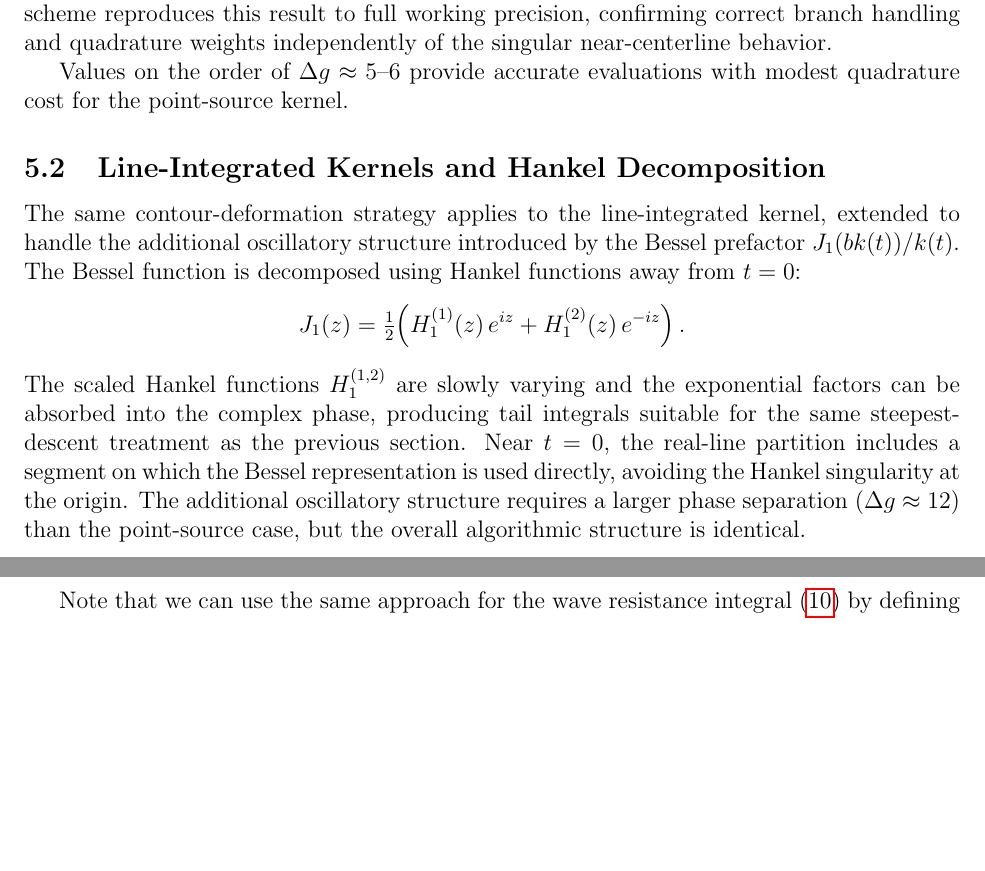
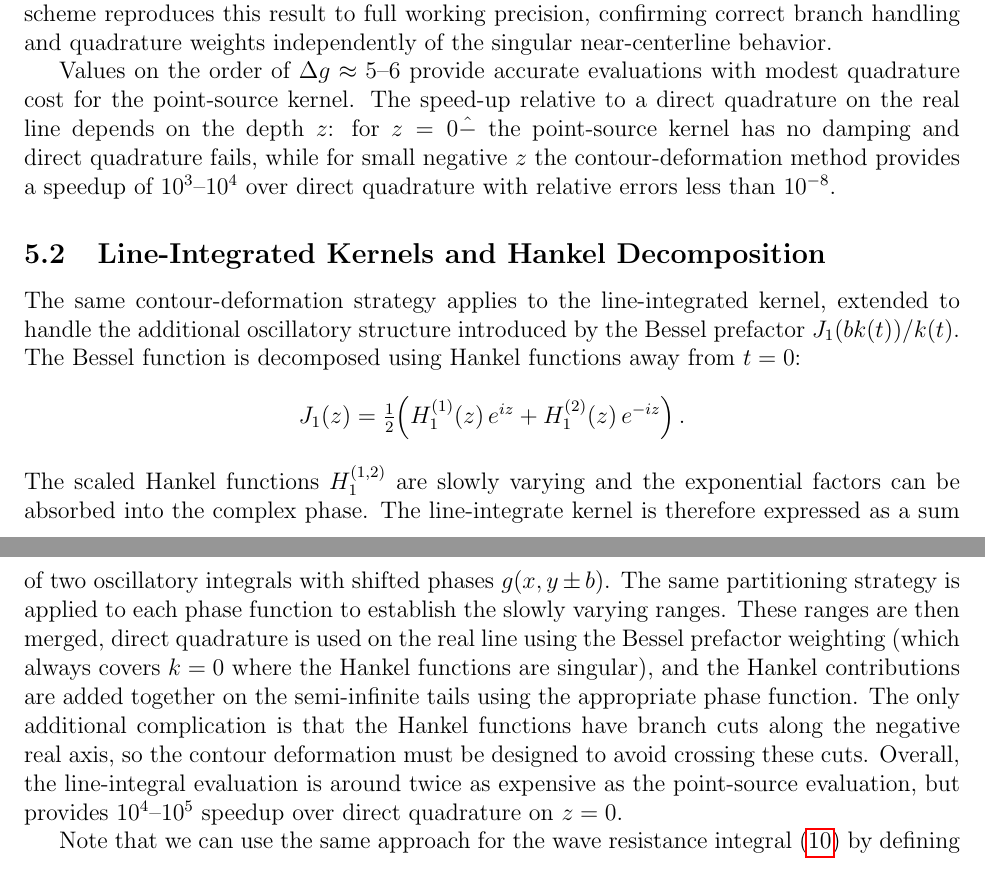
Before and after one commit to weymouth/KelvinFlatShip, a LaTeX paper (tex/KelvinGreenWriteup.tex): two parts of pages 8 and 9 of 10, joined at a grey line, cut so that both start at the same text, the shorter picture padded with empty space. Compiled offline with pdfLaTeX.

```diff
--- a/tex/KelvinGreenWriteup.tex
+++ b/tex/KelvinGreenWriteup.tex
@@ -245,7 +245,7 @@
 
 As a validation, the point-source kernel evaluated on the centerline $y = 0$ with the $t_+ \to \infty$ saddle excluded reduces to a known Bessel function. The contour-deformation scheme reproduces this result to full working precision, confirming correct branch handling and quadrature weights independently of the singular near-centerline behavior.
 
-Values on the order of $\Delta g \approx 5$--$6$ provide accurate evaluations with modest quadrature cost for the point-source kernel.
+Values on the order of $\Delta g \approx 5$--$6$ provide accurate evaluations with modest quadrature cost for the point-source kernel. The speed-up relative to a direct quadrature on the real line depends on the depth $z$: for $z=0\^-$ the point-source kernel has no damping and direct quadrature fails, while for small negative $z$ the contour-deformation method provides a speedup of $10^3$--$10^4$ over direct quadrature with relative errors less than $10^{-8}$.
 
 \subsection{Line-Integrated Kernels and Hankel Decomposition}
 
@@ -253,7 +253,7 @@
 \[
 J_1(z) = \tfrac{1}{2}\!\left(H_1^{(1)}(z)\,e^{iz} + H_1^{(2)}(z)\,e^{-iz}\right).
 \]
-The scaled Hankel functions $H_1^{(1,2)}$ are slowly varying and the exponential factors can be absorbed into the complex phase, producing tail integrals suitable for the same steepest-descent treatment as the previous section. Near $t = 0$, the real-line partition includes a segment on which the Bessel representation is used directly, avoiding the Hankel singularity at the origin. The additional oscillatory structure requires a larger phase separation ($\Delta g \approx 12$) than the point-source case, but the overall algorithmic structure is identical.
+The scaled Hankel functions $H_1^{(1,2)}$ are slowly varying and the exponential factors can be absorbed into the complex phase. The line-integrate kernel is therefore expressed as a sum of two oscillatory integrals with shifted phases $g(x,y \pm b)$. The same partitioning strategy is applied to each phase function to establish the slowly varying ranges. These ranges are then merged, direct quadrature is used on the real line using the Bessel prefactor weighting (which always covers $k=0$ where the Hankel functions are singular), and the Hankel contributions are added together on the semi-infinite tails using the appropriate phase function. The only additional complication is that the Hankel functions have branch cuts along the negative real axis, so the contour deformation must be designed to avoid crossing these cuts. Overall, the line-integral evaluation is around twice as expensive as the point-source evaluation, but provides $10^4$--$10^5$ speedup over direct quadrature on $z=0$.
 
 Note that we can use the same approach for the wave resistance integral~\eqref{eq:Cw} by defining
 \[
```
Also changed, not shown: make_figures/point_spectrum.png, 2 other files.
